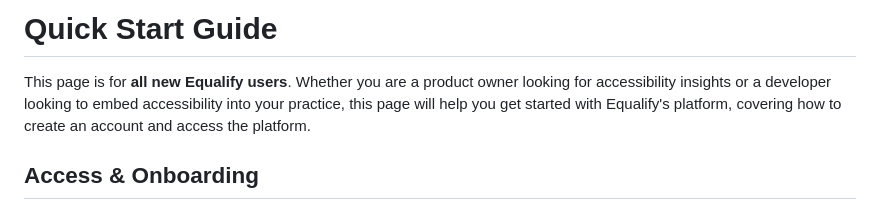
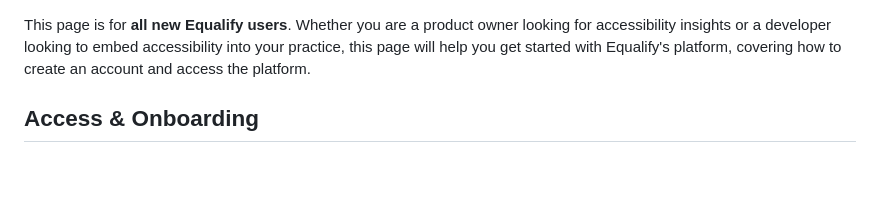
Before and after one commit to EqualifyEverything/equalify-docs, a Markdown page: user/1. Onboarding and Setup/1.1: Quick Start Guide.md, the part around the change. GitHub-like rendering; blank space fills up the shorter version.

Commit message:
Update 1.1: Quick Start Guide.md
Removed the H1 (it's already present on the page)

```diff
--- a/user/1. Onboarding and Setup/1.1: Quick Start Guide.md
+++ b/user/1. Onboarding and Setup/1.1: Quick Start Guide.md
@@ -1,4 +1,3 @@
-# Quick Start Guide
 This page is for **all new Equalify users**. Whether you are a product owner looking for accessibility insights or a developer looking to embed accessibility into your practice, this page will help you get started with Equalify's platform, covering how to create an account and access the platform.
 ## Access & Onboarding
 ### Email invite
```
